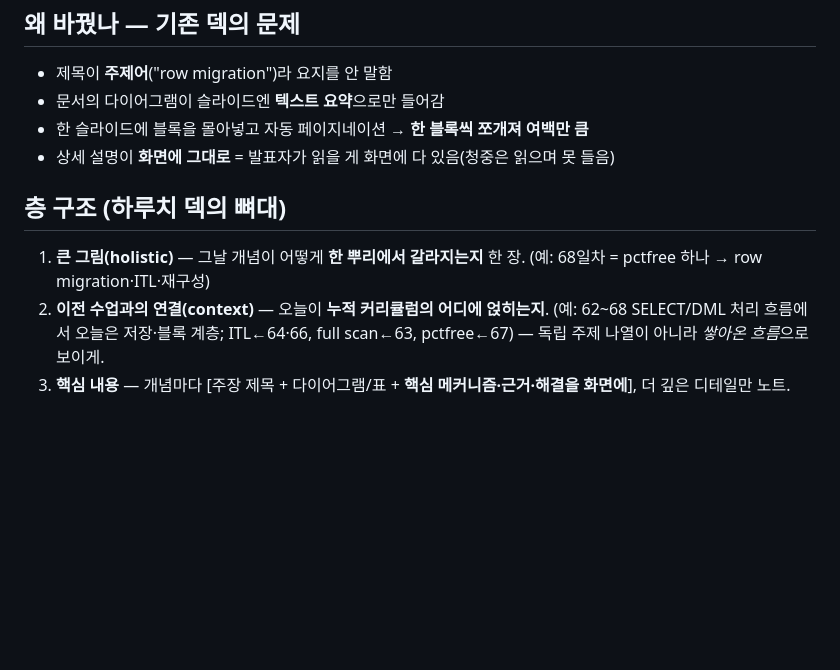
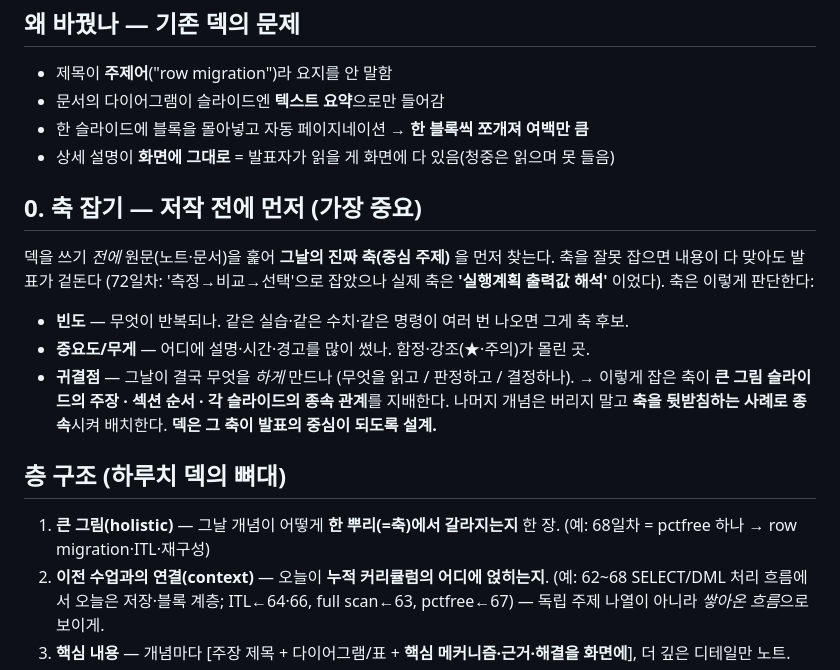
Before and after one commit to jokwangwon/ora-ppt-gen, a Markdown page: docs/DECK_DESIGN.md, the part around the change. Drawn GitHub-style; blank space fills up the shorter version.

Commit message:
덱 설계 원칙: 저작 전 '축 잡기'(빈도·중요도)를 최상위 단계로
72일차 교훈 반영 — 내용이 맞아도 축을 잘못 잡으면 발표가 겉돈다.
원문의 빈도·중요도·귀결점으로 그날의 중심 주제를 먼저 찾고, 큰그림·섹션
순서·슬라이드 종속을 그 축이 지배하도록 설계. 나머지는 축의 사례로 종속.

Co-Authored-By: Claude Opus 4.8 <noreply@anthropic.com>
Claude-Session: https://claude.ai/code/session_01XfqMEaZQgAYFYuoAF4PFtq

```diff
--- a/docs/DECK_DESIGN.md
+++ b/docs/DECK_DESIGN.md
@@ -9,8 +9,18 @@
 - 한 슬라이드에 블록을 몰아넣고 자동 페이지네이션 → **한 블록씩 쪼개져 여백만 큼**
 - 상세 설명이 **화면에 그대로** = 발표자가 읽을 게 화면에 다 있음(청중은 읽으며 못 들음)
 
+## 0. 축 잡기 — 저작 전에 먼저 (가장 중요)
+덱을 쓰기 *전에* 원문(노트·문서)을 훑어 **그날의 진짜 축(중심 주제)** 을 먼저 찾는다.
+축을 잘못 잡으면 내용이 다 맞아도 발표가 겉돈다 (72일차: '측정→비교→선택'으로 잡았으나
+실제 축은 **'실행계획 출력값 해석'** 이었다). 축은 이렇게 판단한다:
+- **빈도** — 무엇이 반복되나. 같은 실습·같은 수치·같은 명령이 여러 번 나오면 그게 축 후보.
+- **중요도/무게** — 어디에 설명·시간·경고를 많이 썼나. 함정·강조(★·주의)가 몰린 곳.
+- **귀결점** — 그날이 결국 무엇을 *하게* 만드나 (무엇을 읽고 / 판정하고 / 결정하나).
+→ 이렇게 잡은 축이 **큰 그림 슬라이드의 주장 · 섹션 순서 · 각 슬라이드의 종속 관계**를 지배한다.
+나머지 개념은 버리지 말고 **축을 뒷받침하는 사례로 종속**시켜 배치한다. **덱은 그 축이 발표의 중심이 되도록 설계.**
+
 ## 층 구조 (하루치 덱의 뼈대)
-1. **큰 그림(holistic)** — 그날 개념이 어떻게 **한 뿌리에서 갈라지는지** 한 장. (예: 68일차 = pctfree 하나 → row migration·ITL·재구성)
+1. **큰 그림(holistic)** — 그날 개념이 어떻게 **한 뿌리(=축)에서 갈라지는지** 한 장. (예: 68일차 = pctfree 하나 → row migration·ITL·재구성)
 2. **이전 수업과의 연결(context)** — 오늘이 **누적 커리큘럼의 어디에 얹히는지**. (예: 62~68 SELECT/DML 처리 흐름에서 오늘은 저장·블록 계층; ITL←64·66, full scan←63, pctfree←67) — 독립 주제 나열이 아니라 *쌓아온 흐름*으로 보이게.
 3. **핵심 내용** — 개념마다 [주장 제목 + 다이어그램/표 + **핵심 메커니즘·근거·해결을 화면에**], 더 깊은 디테일만 노트.
 4. **빈틈 & 궁금한 점** — 노트가 안 다룬 것·확인 필요·후속 질문. *이해했기에 던질 수 있는 질문.* 노트 밖 지식은 '확인 권장'으로 표시(지어내지 않음).
```
Also changed, not shown: CLAUDE.md (+1 -1 lines).
